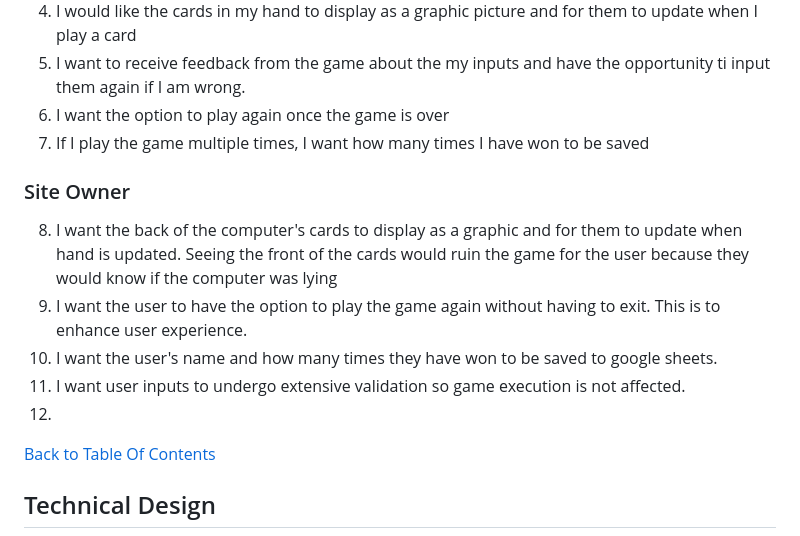
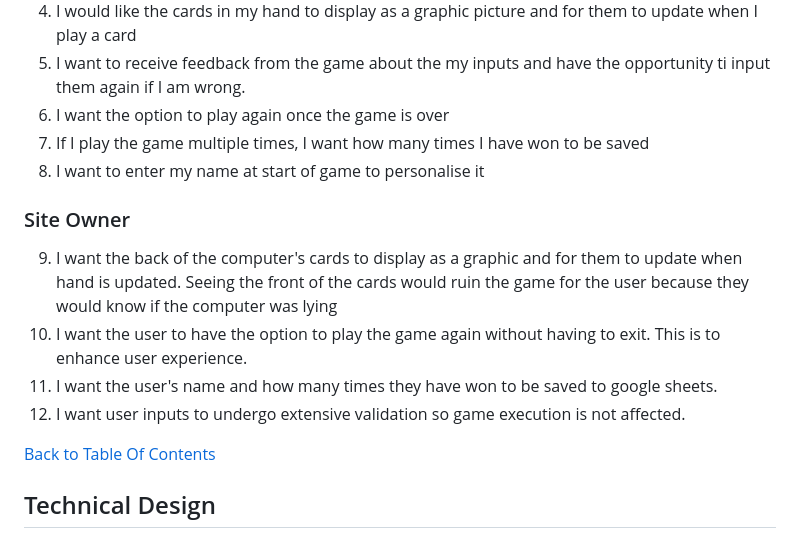
Before and after one commit to ornao/pp3-bullshit, a Markdown page: README.md, the part around one of its changes. Rendered like a GitHub page.

```diff
--- a/README.md
+++ b/README.md
@@ -64,13 +64,14 @@ Those of all ages who enjoy card games and more specifically card bluffing games
 5. I want to receive feedback from the game about the my inputs and have the opportunity ti input them again if I am wrong.
 6. I want the option to play again once the game is over
 7. If I play the game multiple times, I want how many times I have won to be saved
+8. I want to enter my name at start of game to personalise it
 
 ### Site Owner
-8. I want the back of the computer's cards to display as a graphic and for them to update when hand is updated. Seeing the front of the cards would ruin the game for the user because they would know if the computer was lying
-9. I want the user to have the option to play the game again without having to exit. This is to enhance user experience.
-10. I want the user's name and how many times they have won to be saved to google sheets.
-11. I want user inputs to undergo extensive validation so game execution is not affected.
-12.
+9. I want the back of the computer's cards to display as a graphic and for them to update when hand is updated. Seeing the front of the cards would ruin the game for the user because they would know if the computer was lying
+10. I want the user to have the option to play the game again without having to exit. This is to enhance user experience.
+11. I want the user's name and how many times they have won to be saved to google sheets.
+12. I want user inputs to undergo extensive validation so game execution is not affected.
+
 
 
 [Back to Table Of Contents](#table-of-contents)
```
Also changed, not shown: other parts of README.md (+29 -8 lines), assets/docs/screenshots/3cards.png (added), assets/docs/screenshots/4cards.png (added), assets/docs/screenshots/enter.png (added), 1 other file.
